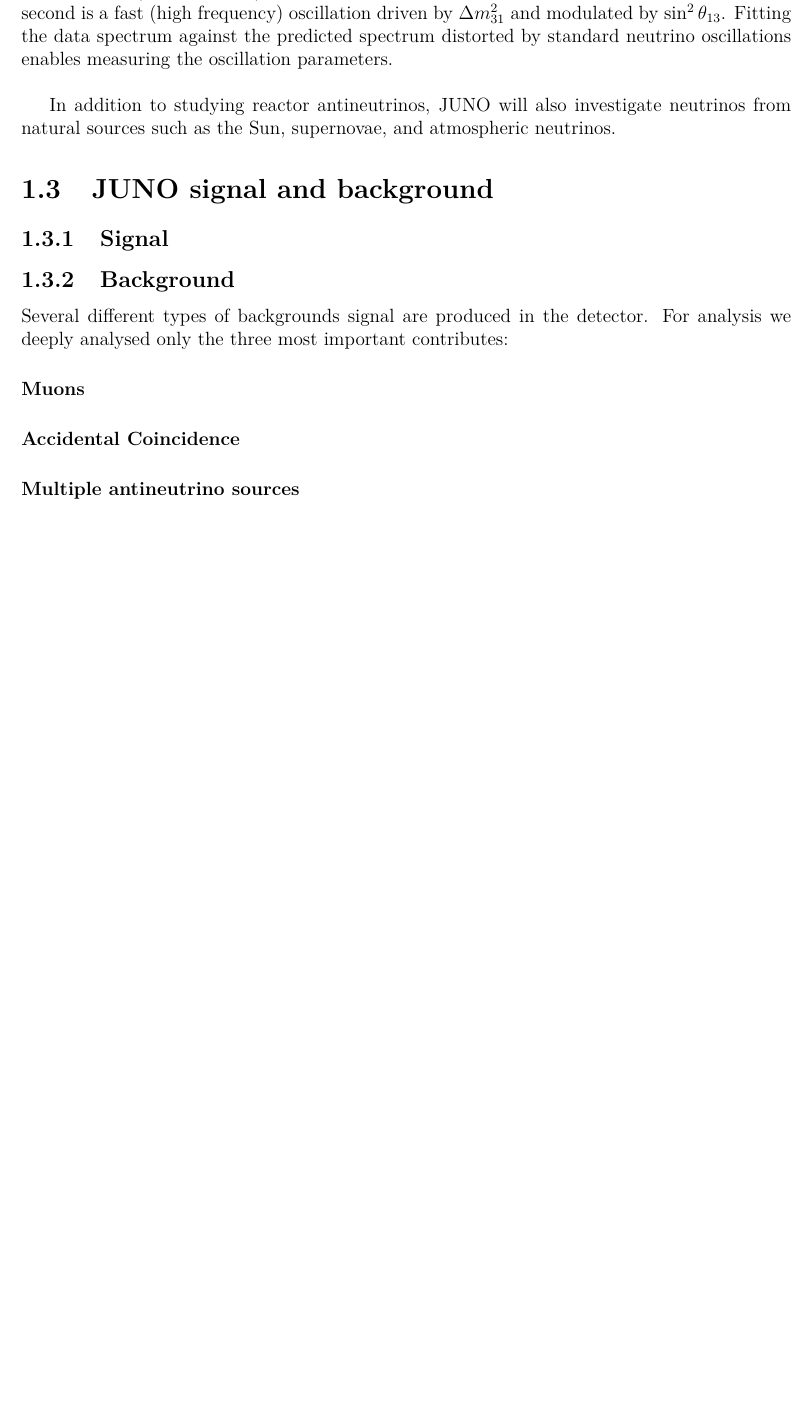
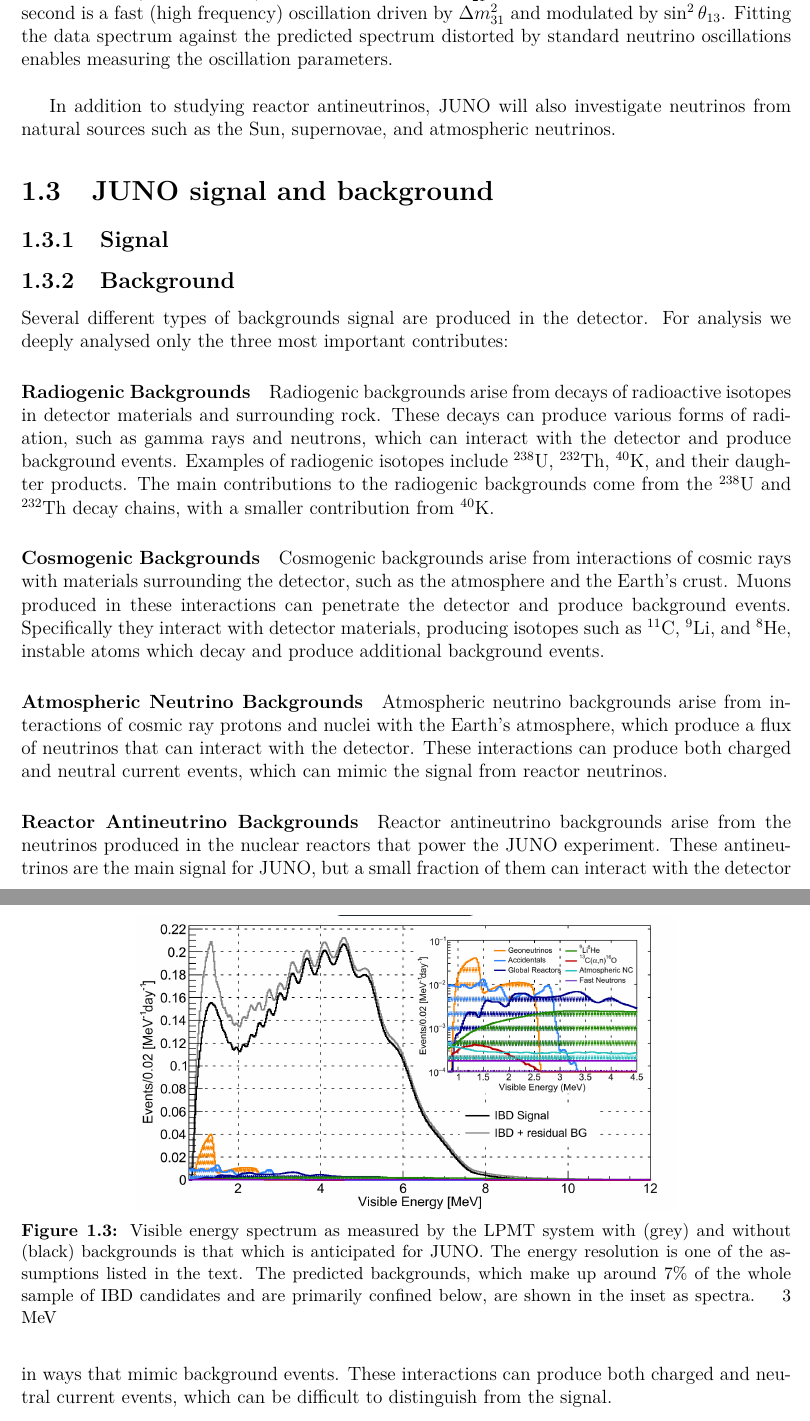
Before and after one commit to Fabiocufino/Thesis, a LaTeX thesis (Latex/main.tex, which reads Latex/Chapters/chapter_1.tex): part of page 8 of 11 before the commit and two parts of pages 8 and 9 of 13 after it, the two joined at a grey line, cut so that both start at the same text, the shorter picture padded with empty space. Compiled offline with pdfLaTeX.

Commit message:
Latex
Addedd the background section

```diff
--- a/Latex/Chapters/chapter_1.tex
+++ b/Latex/Chapters/chapter_1.tex
@@ -102,9 +102,30 @@
 
 \subsection{Background}
 Several different types of backgrounds signal are produced in the detector. For analysis we deeply analysed only the three most important contributes:
-\paragraph{Muons}
-
-\paragraph{Accidental Coincidence}
 
 
-\paragraph{Multiple antineutrino sources}
+\paragraph{Radiogenic Backgrounds}
+
+Radiogenic backgrounds arise from decays of radioactive isotopes in detector materials and surrounding rock. These decays can produce various forms of radiation, such as gamma rays and neutrons, which can interact with the detector and produce background events. Examples of radiogenic isotopes include $^{238}\mathrm{U}$, $^{232}\mathrm{Th}$, $^{40}\mathrm{K}$, and their daughter products. The main contributions to the radiogenic backgrounds come from the $^{238}\mathrm{U}$ and $^{232}\mathrm{Th}$ decay chains, with a smaller contribution from $^{40}\mathrm{K}$.
+
+\paragraph{Cosmogenic Backgrounds}
+
+Cosmogenic backgrounds arise from interactions of cosmic rays with materials surrounding the detector, such as the atmosphere and the Earth's crust. Muons produced in these interactions can penetrate the detector and produce background events. Specifically they interact with detector materials, producing isotopes such as $^{11}\mathrm{C}$, $^{9}\mathrm{Li}$, and $^{8}\mathrm{He}$, instable atoms which decay and produce additional background events.
+
+\paragraph{Atmospheric Neutrino Backgrounds}
+
+Atmospheric neutrino backgrounds arise from interactions of cosmic ray protons and nuclei with the Earth's atmosphere, which produce a flux of neutrinos that can interact with the detector. These interactions can produce both charged and neutral current events, which can mimic the signal from reactor neutrinos.
+
+\paragraph{Reactor Antineutrino Backgrounds}
+
+Reactor antineutrino backgrounds arise from the neutrinos produced in the nuclear reactors that power the JUNO experiment. These antineutrinos are the main signal for JUNO, but a small fraction of them can interact with the detector in ways that mimic background events. These interactions can produce both charged and neutral current events, which can be difficult to distinguish from the signal.
+
+
+
+
+\begin{figure}
+	\centering
+	\includegraphics[width=0.7\linewidth]{Images/backgrounds_spectrum}
+	\caption{Visible energy spectrum as measured by the LPMT system with (grey) and without (black) backgrounds is that which is anticipated for JUNO. The energy resolution is one of the assumptions listed in the text. The predicted backgrounds, which make up around 7$\%$ of the whole sample of IBD candidates and are primarily confined below, are shown in the inset as spectra. ~ 3 MeV}
+	\label{fig:backgroundsspectrum}
+\end{figure}
```
Also changed, not shown: Latex/Images/backgrounds_spectrum.png (added), Latex/main.pdf, 7 other files.
